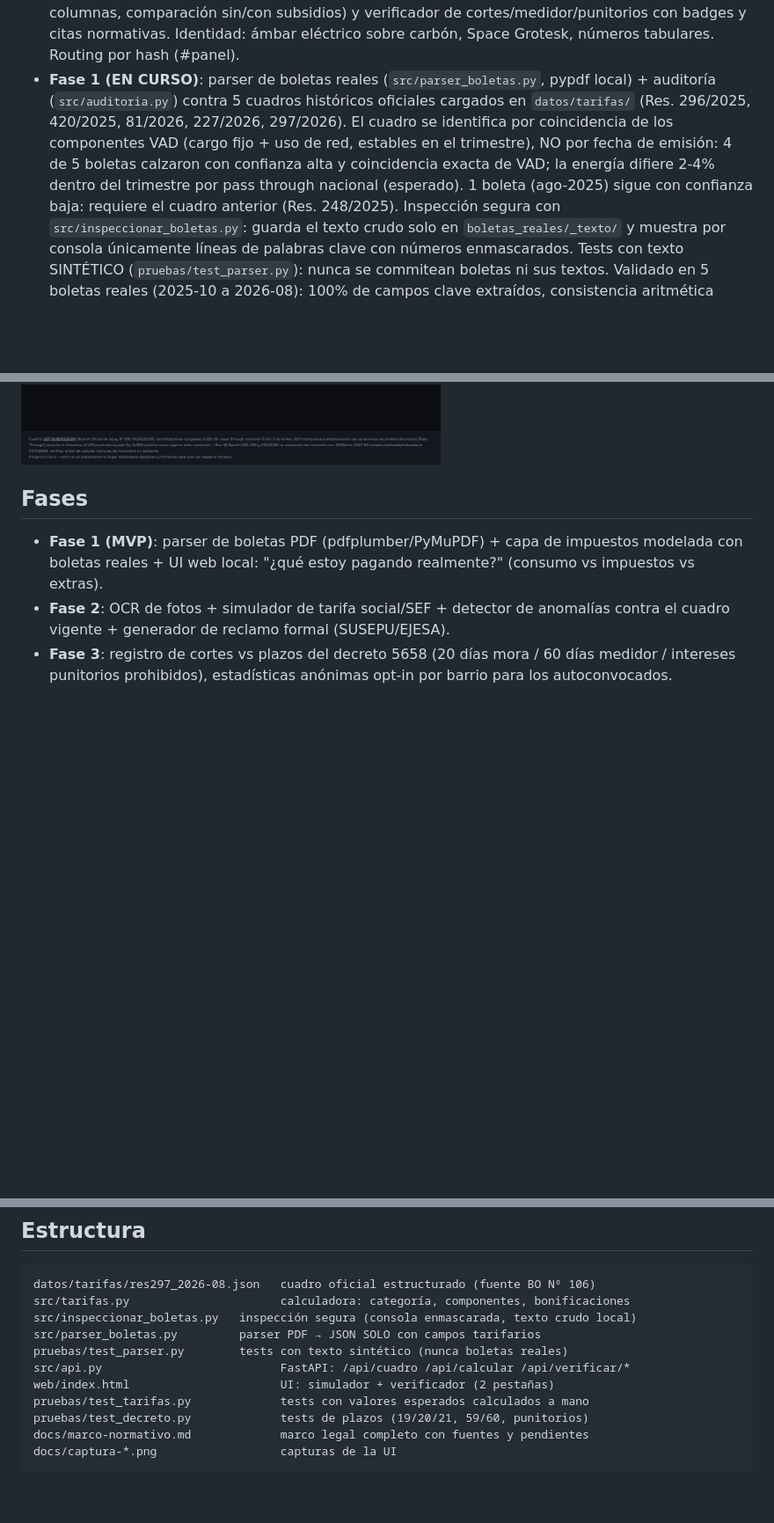
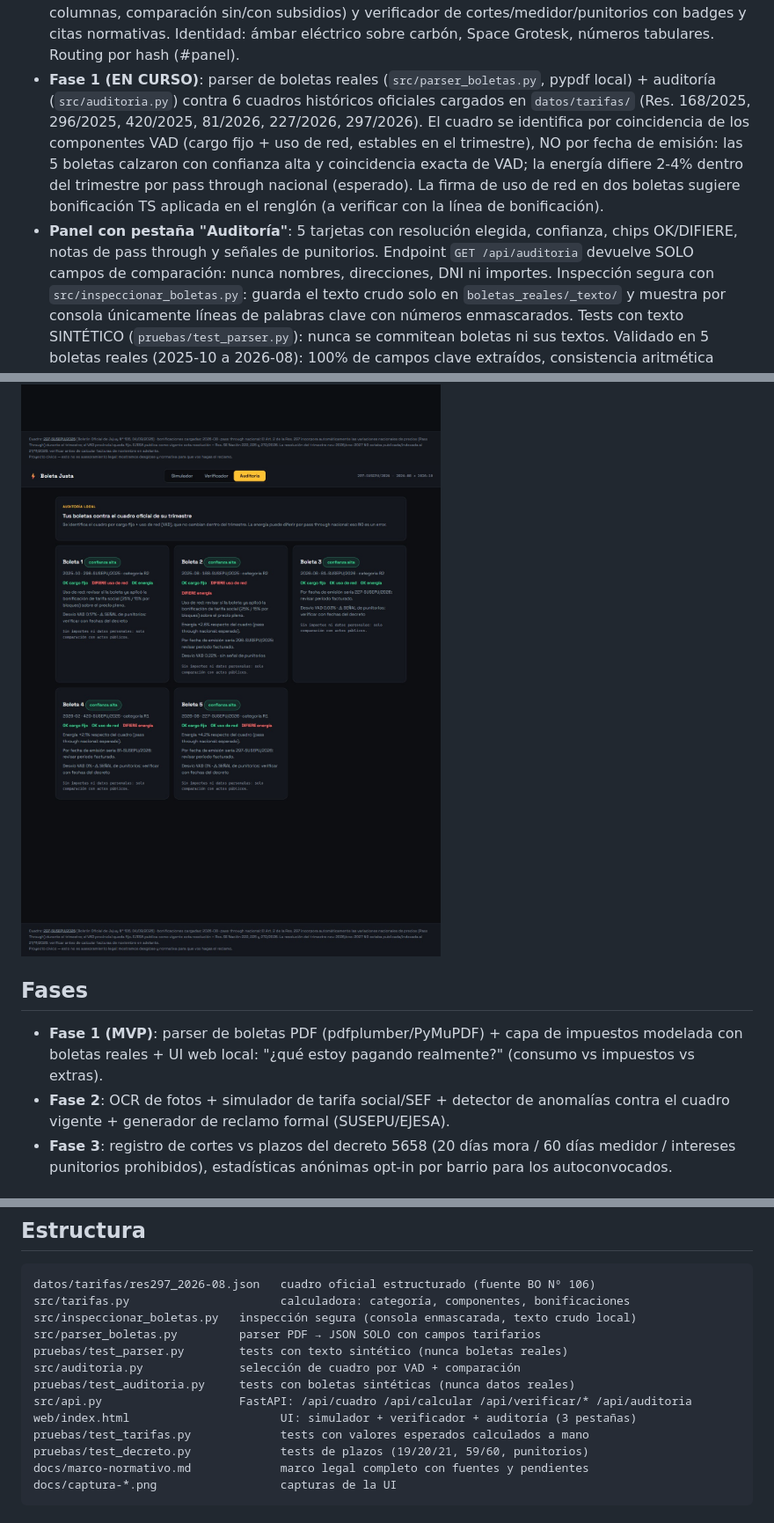
Before and after one commit to MaxxyGuti3rr3z/boleta-justa, a Markdown page: README.md, 3 parts joined by grey strips. Shown at 88% size. Drawn GitHub-style; pictures changed too: docs/captura-auditoria.png (added); blank space fills up the shorter version.

Commit message:
feat(fase-1): 6 cuadros historicos, auditoria 5/5 alta confianza, pestaña Auditoria en el panel y /api/auditoria sin datos personales

```diff
--- a/README.md
+++ b/README.md
@@ -34,14 +34,18 @@ vecinales juntadas. Ver `docs/marco-normativo.md` (todo con fuentes).
   con badges y citas normativas. Identidad: ámbar eléctrico sobre carbón,
   Space Grotesk, números tabulares. Routing por hash (#panel).
 - **Fase 1 (EN CURSO)**: parser de boletas reales (`src/parser_boletas.py`,
-  pypdf local) + auditoría (`src/auditoria.py`) contra 5 cuadros históricos
-  oficiales cargados en `datos/tarifas/` (Res. 296/2025, 420/2025, 81/2026,
-  227/2026, 297/2026). El cuadro se identifica por coincidencia de los
+  pypdf local) + auditoría (`src/auditoria.py`) contra 6 cuadros históricos
+  oficiales cargados en `datos/tarifas/` (Res. 168/2025, 296/2025, 420/2025,
+  81/2026, 227/2026, 297/2026). El cuadro se identifica por coincidencia de los
   componentes VAD (cargo fijo + uso de red, estables en el trimestre), NO por
-  fecha de emisión: 4 de 5 boletas calzaron con confianza alta y coincidencia
+  fecha de emisión: las 5 boletas calzaron con confianza alta y coincidencia
   exacta de VAD; la energía difiere 2-4% dentro del trimestre por pass
-  through nacional (esperado). 1 boleta (ago-2025) sigue con confianza baja:
-  requiere el cuadro anterior (Res. 248/2025).
+  through nacional (esperado). La firma de uso de red en dos boletas sugiere
+  bonificación TS aplicada en el renglón (a verificar con la línea de bonificación).
+- **Panel con pestaña "Auditoría"**: 5 tarjetas con resolución elegida,
+  confianza, chips OK/DIFIERE, notas de pass through y señales de punitorios.
+  Endpoint `GET /api/auditoria` devuelve SOLO campos de comparación: nunca
+  nombres, direcciones, DNI ni importes.
   Inspección segura con `src/inspeccionar_boletas.py`: guarda el texto crudo
   solo en `boletas_reales/_texto/` y muestra por consola únicamente líneas de
   palabras clave con números enmascarados. Tests con texto SINTÉTICO
@@ -57,6 +61,7 @@ vecinales juntadas. Ver `docs/marco-normativo.md` (todo con fuentes).
 ![Landing: tu boleta de luz, sin letra chica](docs/captura-landing.png)
 ![Panel simulador: desglose de 200 kWh con tarifa social + SEF](docs/captura-simulador.png)
 ![Panel verificador: corte anticipado y punitorios prohibidos](docs/captura-verificador.png)
+![Panel auditoría: 5 boletas comparadas con cuadros oficiales](docs/captura-auditoria.png)
 
 ## Fases
 
@@ -87,8 +92,10 @@ src/tarifas.py                      calculadora: categoría, componentes, bonifi
 src/inspeccionar_boletas.py   inspección segura (consola enmascarada, texto crudo local)
 src/parser_boletas.py         parser PDF → JSON SOLO con campos tarifarios
 pruebas/test_parser.py        tests con texto sintético (nunca boletas reales)
-src/api.py                          FastAPI: /api/cuadro /api/calcular /api/verificar/*
-web/index.html                      UI: simulador + verificador (2 pestañas)
+src/auditoria.py              selección de cuadro por VAD + comparación
+pruebas/test_auditoria.py     tests con boletas sintéticas (nunca datos reales)
+src/api.py                    FastAPI: /api/cuadro /api/calcular /api/verificar/* /api/auditoria
+web/index.html                      UI: simulador + verificador + auditoría (3 pestañas)
 pruebas/test_tarifas.py             tests con valores esperados calculados a mano
 pruebas/test_decreto.py             tests de plazos (19/20/21, 59/60, punitorios)
 docs/marco-normativo.md             marco legal completo con fuentes y pendientes
```
Also changed, not shown: 4 other files.
